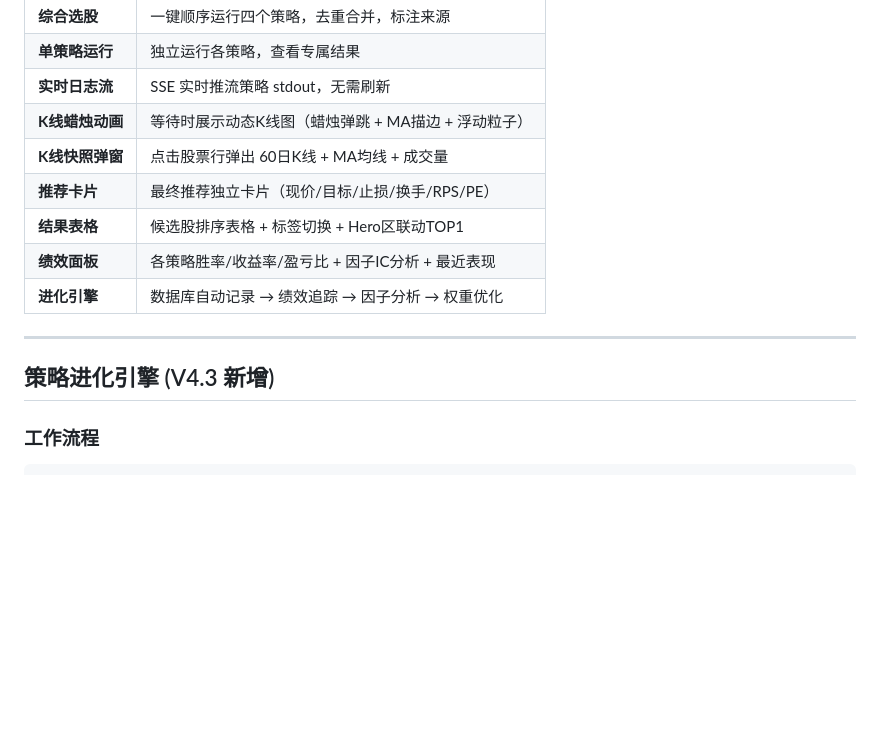
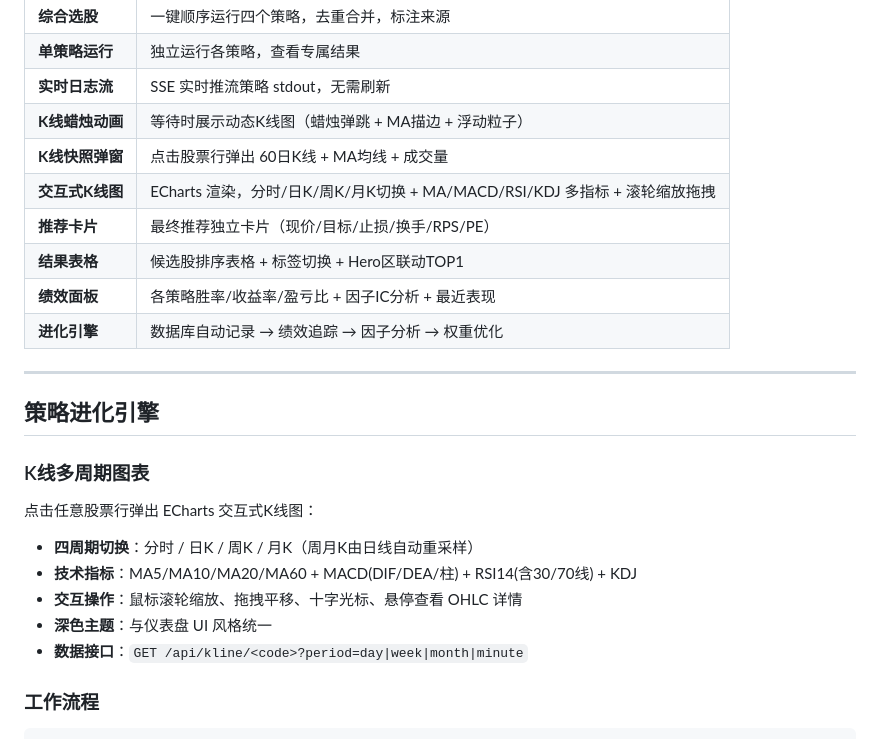
Before and after one commit to SFFDGASDF/ai_a_stock, a Markdown page: README.md, the part around the change. GitHub-like rendering; blank space fills up the shorter version.

Commit message:
更新README: 新增ECharts交互式K线图 + 多周期说明
- 功能表新增「交互式K线图」条目
- 新增「K线多周期图表」章节: 四周期/多指标/交互操作/API接口
- 修正章节层级结构

```diff
--- a/README.md
+++ b/README.md
@@ -110,6 +110,7 @@ python backtest/backtest_framework.py  # 回测验证
 | **实时日志流** | SSE 实时推流策略 stdout，无需刷新 |
 | **K线蜡烛动画** | 等待时展示动态K线图（蜡烛弹跳 + MA描边 + 浮动粒子） |
 | **K线快照弹窗** | 点击股票行弹出 60日K线 + MA均线 + 成交量 |
+| **交互式K线图** | ECharts 渲染，分时/日K/周K/月K切换 + MA/MACD/RSI/KDJ 多指标 + 滚轮缩放拖拽 |
 | **推荐卡片** | 最终推荐独立卡片（现价/目标/止损/换手/RPS/PE） |
 | **结果表格** | 候选股排序表格 + 标签切换 + Hero区联动TOP1 |
 | **绩效面板** | 各策略胜率/收益率/盈亏比 + 因子IC分析 + 最近表现 |
@@ -117,7 +118,16 @@ python backtest/backtest_framework.py  # 回测验证
 
 ---
 
-## 策略进化引擎 (V4.3 新增)
+## 策略进化引擎
+
+### K线多周期图表
+
+点击任意股票行弹出 ECharts 交互式K线图：
+- **四周期切换**：分时 / 日K / 周K / 月K（周月K由日线自动重采样）
+- **技术指标**：MA5/MA10/MA20/MA60 + MACD(DIF/DEA/柱) + RSI14(含30/70线) + KDJ
+- **交互操作**：鼠标滚轮缩放、拖拽平移、十字光标、悬停查看 OHLC 详情
+- **深色主题**：与仪表盘 UI 风格统一
+- **数据接口**：`GET /api/kline/<code>?period=day|week|month|minute`
 
 ### 工作流程
 
```
